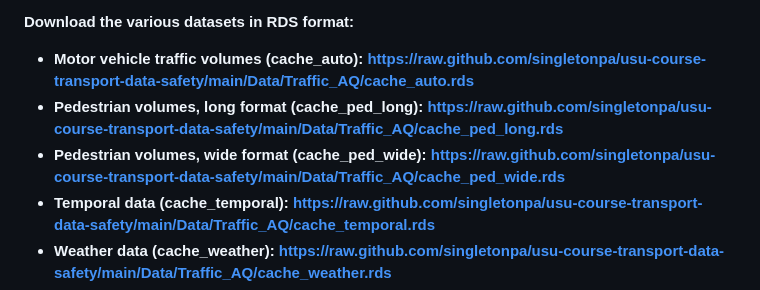
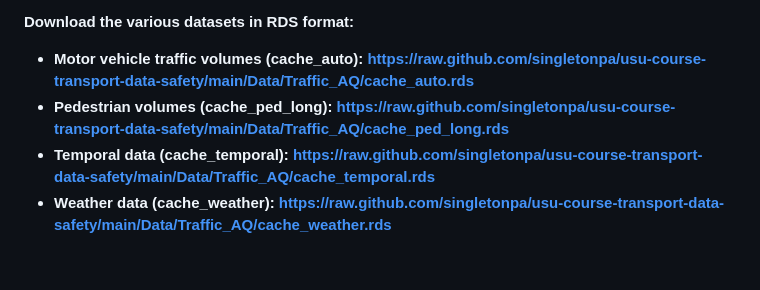
Before and after one commit to singletonpa/usu-course-transport-data-research, a Markdown page: Data/Transportation_datasets.md, the part around the change. Drawn GitHub-style; blank space fills up the shorter version.

```diff
--- a/Data/Transportation_datasets.md
+++ b/Data/Transportation_datasets.md
@@ -51,8 +51,7 @@ This data comes from a research project investigating the impacts of air quality
 
 **Download the various datasets in RDS format:**
 * **Motor vehicle traffic volumes (cache_auto): https://raw.github.com/singletonpa/usu-course-transport-data-safety/main/Data/Traffic_AQ/cache_auto.rds**
-* **Pedestrian volumes, long format (cache_ped_long): https://raw.github.com/singletonpa/usu-course-transport-data-safety/main/Data/Traffic_AQ/cache_ped_long.rds**
-* **Pedestrian volumes, wide format (cache_ped_wide): https://raw.github.com/singletonpa/usu-course-transport-data-safety/main/Data/Traffic_AQ/cache_ped_wide.rds**
+* **Pedestrian volumes (cache_ped_long): https://raw.github.com/singletonpa/usu-course-transport-data-safety/main/Data/Traffic_AQ/cache_ped_long.rds**
 * **Temporal data (cache_temporal): https://raw.github.com/singletonpa/usu-course-transport-data-safety/main/Data/Traffic_AQ/cache_temporal.rds**
 * **Weather data (cache_weather): https://raw.github.com/singletonpa/usu-course-transport-data-safety/main/Data/Traffic_AQ/cache_weather.rds**
 * **Air quality data (cache_airqual): https://raw.github.com/singletonpa/usu-course-transport-data-safety/main/Data/Traffic_AQ/cache_airqual.rds**
```
